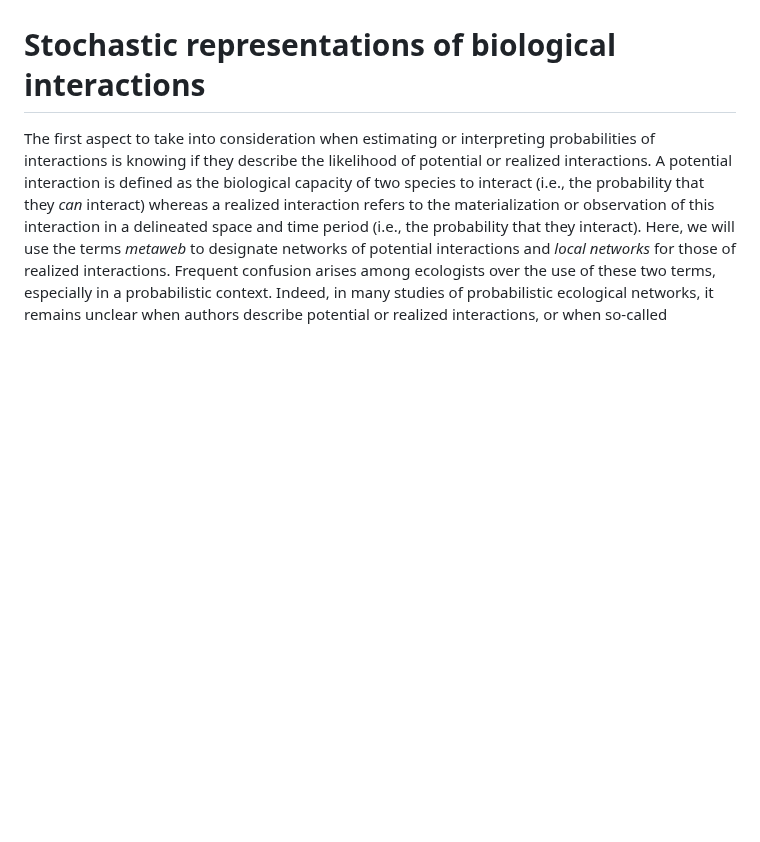
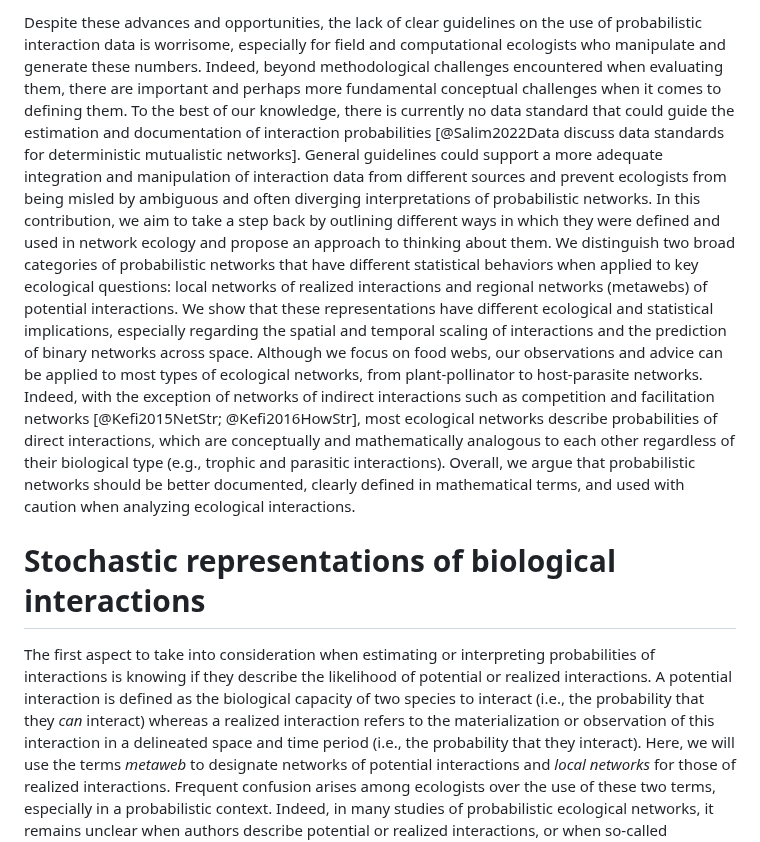
Before and after one commit to FrancisBanville/ms_interpreting_probabilities, a Markdown page: README.md, the part around one of its changes. GitHub-like rendering; blank space fills up the shorter version.

```diff
--- a/README.md
+++ b/README.md
@@ -76,3 +82,32 @@ and used with caution when describing species interactions.
+Despite these advances and opportunities, the lack of clear guidelines on the
+use of probabilistic interaction data is worrisome, especially for field and
+computational ecologists who manipulate and generate these numbers. Indeed,
+beyond methodological challenges encountered when evaluating them, there are
+important and perhaps more fundamental conceptual challenges when it comes to
+defining them. To the best of our knowledge, there is currently no data standard
+that could guide the estimation and documentation of interaction probabilities
+[@Salim2022Data discuss data standards for deterministic mutualistic networks].
+General guidelines could support a more adequate integration and manipulation of
+interaction data from different sources and prevent ecologists from being misled
+by ambiguous and often diverging interpretations of probabilistic networks. In
+this contribution, we aim to take a step back by outlining different ways in
+which they were defined and used in network ecology and propose an approach to
+thinking about them. We distinguish two broad categories of probabilistic
+networks that have different statistical behaviors when applied to key
+ecological questions: local networks of realized interactions and regional
+networks (metawebs) of potential interactions. We show that these
+representations have different ecological and statistical implications,
+especially regarding the spatial and temporal scaling of interactions and the
+prediction of binary networks across space. Although we focus on food webs, our
+observations and advice can be applied to most types of ecological networks,
+from plant-pollinator to host-parasite networks. Indeed, with the exception of
+networks of indirect interactions such as competition and facilitation networks
+[@Kefi2015NetStr; @Kefi2016HowStr], most ecological networks describe
+probabilities of direct interactions, which are conceptually and mathematically
+analogous to each other regardless of their biological type (e.g., trophic and
+parasitic interactions). Overall, we argue that probabilistic networks should be
+better documented, clearly defined in mathematical terms, and used with caution
+when analyzing ecological interactions.
 
 # Stochastic representations of biological interactions
 
```
Also changed, not shown: other parts of README.md (+77 -71 lines).
